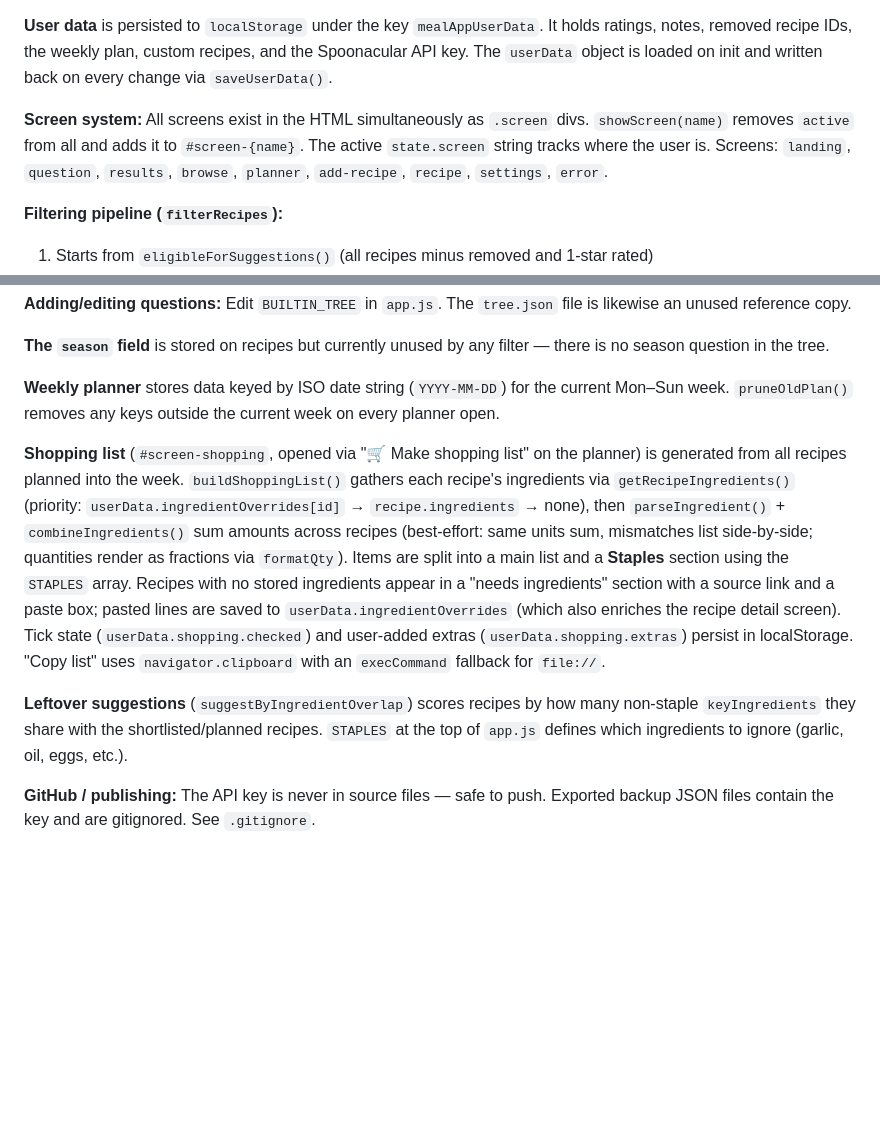
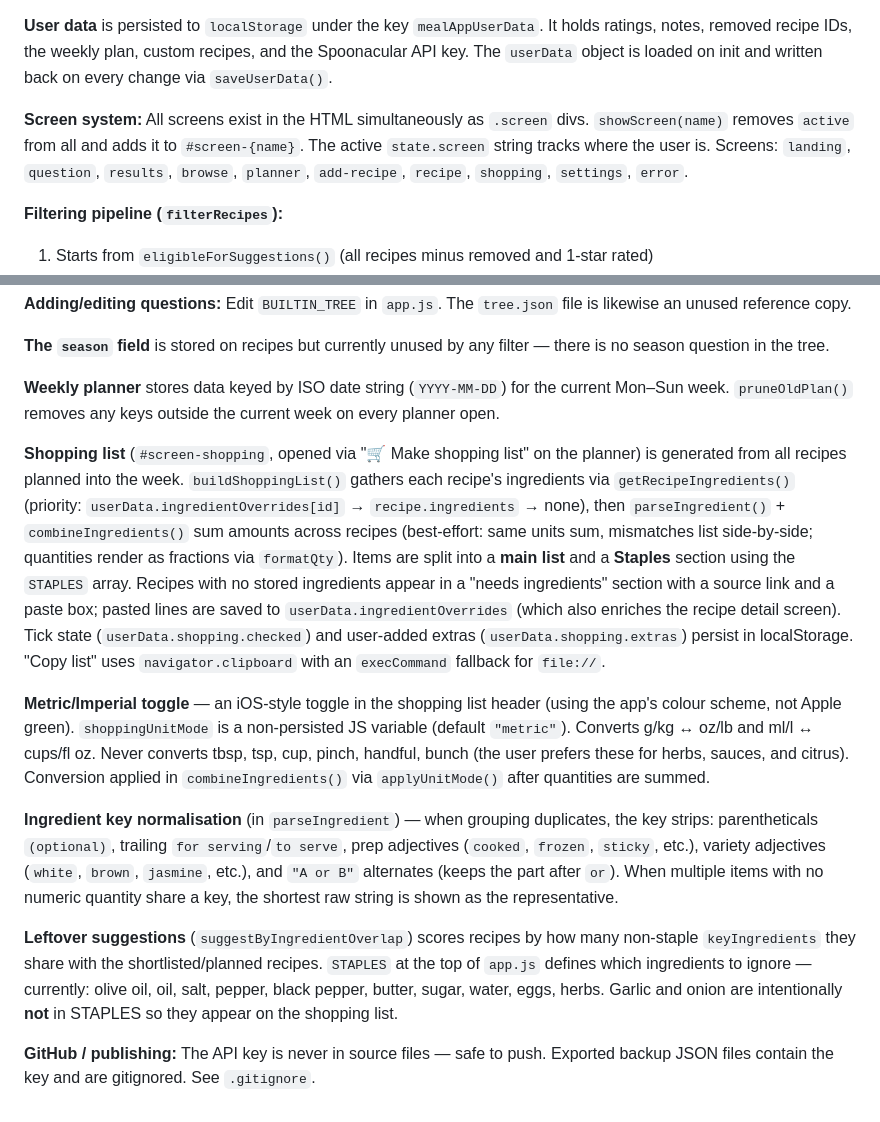
Before and after one commit to emmalydie/meal-decision-tree, a Markdown page: CLAUDE.md, 2 parts joined by grey strips. GitHub-like rendering; blank space fills up the shorter version.

Commit message:
Update CLAUDE.md with shopping list, toggle, and ingredient normalisation docs
Co-Authored-By: Claude Sonnet 4.6 <noreply@anthropic.com>

```diff
--- a/CLAUDE.md
+++ b/CLAUDE.md
@@ -23,7 +23,7 @@ Everything runs in a single IIFE in `app.js`. There is no module system.
 
 **User data** is persisted to `localStorage` under the key `mealAppUserData`. It holds ratings, notes, removed recipe IDs, the weekly plan, custom recipes, and the Spoonacular API key. The `userData` object is loaded on init and written back on every change via `saveUserData()`.
 
-**Screen system:** All screens exist in the HTML simultaneously as `.screen` divs. `showScreen(name)` removes `active` from all and adds it to `#screen-{name}`. The active `state.screen` string tracks where the user is. Screens: `landing`, `question`, `results`, `browse`, `planner`, `add-recipe`, `recipe`, `settings`, `error`.
+**Screen system:** All screens exist in the HTML simultaneously as `.screen` divs. `showScreen(name)` removes `active` from all and adds it to `#screen-{name}`. The active `state.screen` string tracks where the user is. Screens: `landing`, `question`, `results`, `browse`, `planner`, `add-recipe`, `recipe`, `shopping`, `settings`, `error`.
 
 **Filtering pipeline (`filterRecipes`):**
 1. Starts from `eligibleForSuggestions()` (all recipes minus removed and 1-star rated)
@@ -101,8 +101,12 @@ After the decision tree completes, the results screen automatically fetches matc
 
 **Weekly planner** stores data keyed by ISO date string (`YYYY-MM-DD`) for the current Mon–Sun week. `pruneOldPlan()` removes any keys outside the current week on every planner open.
 
-**Shopping list** (`#screen-shopping`, opened via "🛒 Make shopping list" on the planner) is generated from all recipes planned into the week. `buildShoppingList()` gathers each recipe's ingredients via `getRecipeIngredients()` (priority: `userData.ingredientOverrides[id]` → `recipe.ingredients` → none), then `parseIngredient()` + `combineIngredients()` sum amounts across recipes (best-effort: same units sum, mismatches list side-by-side; quantities render as fractions via `formatQty`). Items are split into a main list and a **Staples** section using the `STAPLES` array. Recipes with no stored ingredients appear in a "needs ingredients" section with a source link and a paste box; pasted lines are saved to `userData.ingredientOverrides` (which also enriches the recipe detail screen). Tick state (`userData.shopping.checked`) and user-added extras (`userData.shopping.extras`) persist in localStorage. "Copy list" uses `navigator.clipboard` with an `execCommand` fallback for `file://`.
+**Shopping list** (`#screen-shopping`, opened via "🛒 Make shopping list" on the planner) is generated from all recipes planned into the week. `buildShoppingList()` gathers each recipe's ingredients via `getRecipeIngredients()` (priority: `userData.ingredientOverrides[id]` → `recipe.ingredients` → none), then `parseIngredient()` + `combineIngredients()` sum amounts across recipes (best-effort: same units sum, mismatches list side-by-side; quantities render as fractions via `formatQty`). Items are split into a **main list** and a **Staples** section using the `STAPLES` array. Recipes with no stored ingredients appear in a "needs ingredients" section with a source link and a paste box; pasted lines are saved to `userData.ingredientOverrides` (which also enriches the recipe detail screen). Tick state (`userData.shopping.checked`) and user-added extras (`userData.shopping.extras`) persist in localStorage. "Copy list" uses `navigator.clipboard` with an `execCommand` fallback for `file://`.
 
-**Leftover suggestions** (`suggestByIngredientOverlap`) scores recipes by how many non-staple `keyIngredients` they share with the shortlisted/planned recipes. `STAPLES` at the top of `app.js` defines which ingredients to ignore (garlic, oil, eggs, etc.).
+**Metric/Imperial toggle** — an iOS-style toggle in the shopping list header (using the app's colour scheme, not Apple green). `shoppingUnitMode` is a non-persisted JS variable (default `"metric"`). Converts g/kg ↔ oz/lb and ml/l ↔ cups/fl oz. Never converts tbsp, tsp, cup, pinch, handful, bunch (the user prefers these for herbs, sauces, and citrus). Conversion applied in `combineIngredients()` via `applyUnitMode()` after quantities are summed.
+
+**Ingredient key normalisation** (in `parseIngredient`) — when grouping duplicates, the key strips: parentheticals `(optional)`, trailing `for serving`/`to serve`, prep adjectives (`cooked`, `frozen`, `sticky`, etc.), variety adjectives (`white`, `brown`, `jasmine`, etc.), and `"A or B"` alternates (keeps the part after `or`). When multiple items with no numeric quantity share a key, the shortest raw string is shown as the representative.
+
+**Leftover suggestions** (`suggestByIngredientOverlap`) scores recipes by how many non-staple `keyIngredients` they share with the shortlisted/planned recipes. `STAPLES` at the top of `app.js` defines which ingredients to ignore — currently: olive oil, oil, salt, pepper, black pepper, butter, sugar, water, eggs, herbs. Garlic and onion are intentionally **not** in STAPLES so they appear on the shopping list.
 
 **GitHub / publishing:** The API key is never in source files — safe to push. Exported backup JSON files contain the key and are gitignored. See `.gitignore`.
```
